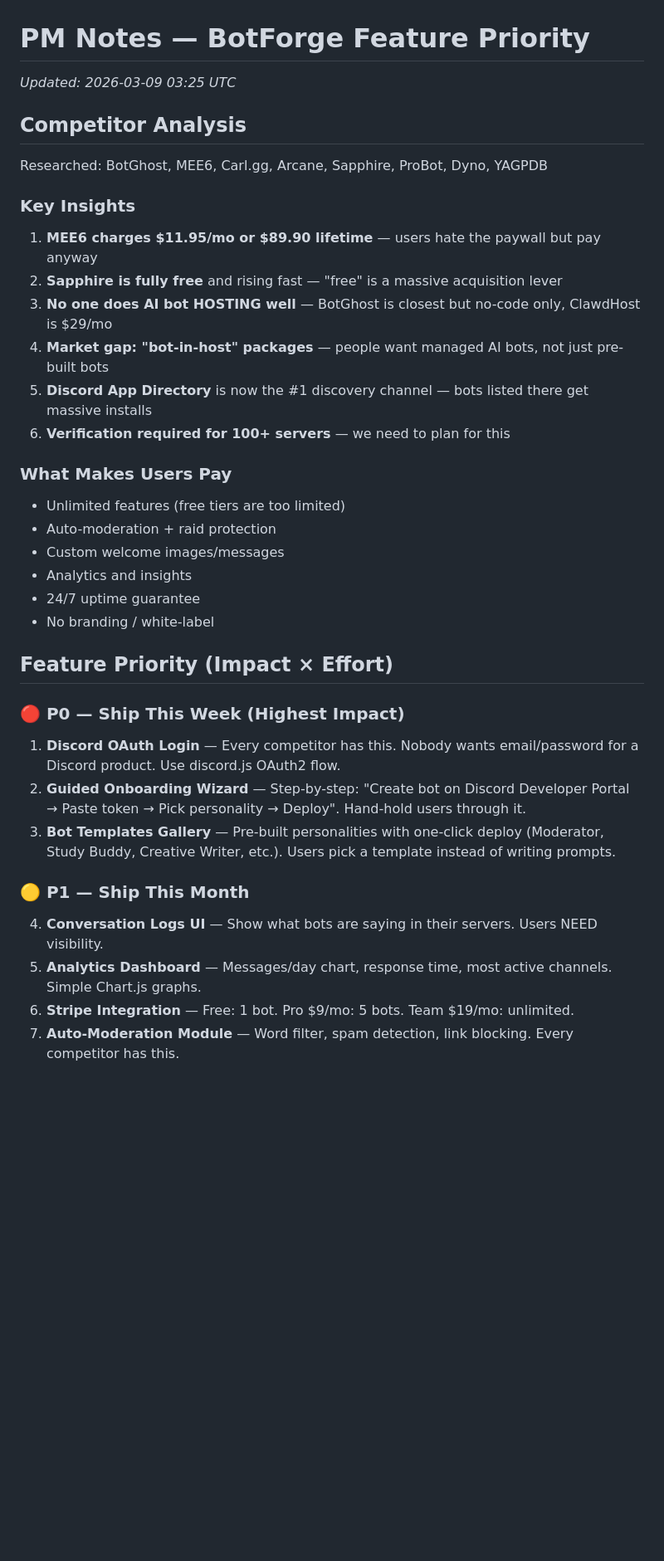
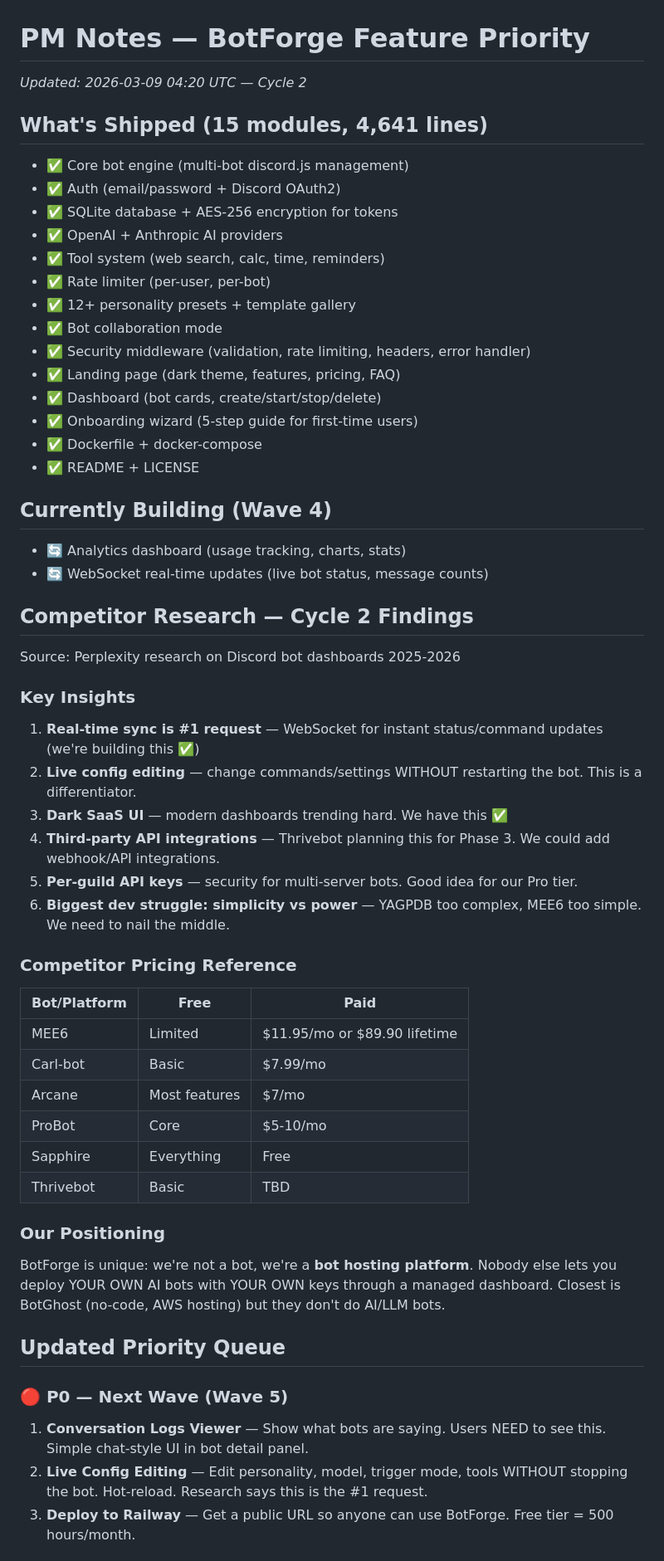
Before and after one commit to CodePhobiia/botforge, a Markdown page: PM_NOTES.md, the part around one of its changes. Shown at 83% size. GitHub-like rendering; blank space fills up the shorter version.

Commit message:
PM cycle 2: updated research + priority queue

```diff
--- a/PM_NOTES.md
+++ b/PM_NOTES.md
@@ -1,35 +1,54 @@
 # PM Notes — BotForge Feature Priority
-*Updated: 2026-03-09 03:25 UTC*
+*Updated: 2026-03-09 04:20 UTC — Cycle 2*
 
-## Competitor Analysis
-Researched: BotGhost, MEE6, Carl.gg, Arcane, Sapphire, ProBot, Dyno, YAGPDB
+## What's Shipped (15 modules, 4,641 lines)
+- ✅ Core bot engine (multi-bot discord.js management)
+- ✅ Auth (email/password + Discord OAuth2)
+- ✅ SQLite database + AES-256 encryption for tokens
+- ✅ OpenAI + Anthropic AI providers
+- ✅ Tool system (web search, calc, time, reminders)
+- ✅ Rate limiter (per-user, per-bot)
+- ✅ 12+ personality presets + template gallery
+- ✅ Bot collaboration mode
+- ✅ Security middleware (validation, rate limiting, headers, error handler)
+- ✅ Landing page (dark theme, features, pricing, FAQ)
+- ✅ Dashboard (bot cards, create/start/stop/delete)
+- ✅ Onboarding wizard (5-step guide for first-time users)
+- ✅ Dockerfile + docker-compose
+- ✅ README + LICENSE
+
+## Currently Building (Wave 4)
+- 🔄 Analytics dashboard (usage tracking, charts, stats)
+- 🔄 WebSocket real-time updates (live bot status, message counts)
+
+## Competitor Research — Cycle 2 Findings
+Source: Perplexity research on Discord bot dashboards 2025-2026
 
 ### Key Insights
-1. **MEE6 charges $11.95/mo or $89.90 lifetime** — users hate the paywall but pay anyway
-2. **Sapphire is fully free** and rising fast — "free" is a massive acquisition lever
-3. **No one does AI bot HOSTING well** — BotGhost is closest but no-code only, ClawdHost is $29/mo
-4. **Market gap: "bot-in-host" packages** — people want managed AI bots, not just pre-built bots
-5. **Discord App Directory** is now the #1 discovery channel — bots listed there get massive installs
-6. **Verification required for 100+ servers** — we need to plan for this
+1. **Real-time sync is #1 request** — WebSocket for instant status/command updates (we're building this ✅)
+2. **Live config editing** — change commands/settings WITHOUT restarting the bot. This is a differentiator.
+3. **Dark SaaS UI** — modern dashboards trending hard. We have this ✅
+4. **Third-party API integrations** — Thrivebot planning this for Phase 3. We could add webhook/API integrations.
+5. **Per-guild API keys** — security for multi-server bots. Good idea for our Pro tier.
+6. **Biggest dev struggle: simplicity vs power** — YAGPDB too complex, MEE6 too simple. We need to nail the middle.
 
-### What Makes Users Pay
-- Unlimited features (free tiers are too limited)
-- Auto-moderation + raid protection
-- Custom welcome images/messages
-- Analytics and insights
-- 24/7 uptime guarantee
-- No branding / white-label
+### Competitor Pricing Reference
+| Bot/Platform | Free | Paid |
+|---|---|---|
+| MEE6 | Limited | $11.95/mo or $89.90 lifetime |
+| Carl-bot | Basic | $7.99/mo |
+| Arcane | Most features | $7/mo |
+| ProBot | Core | $5-10/mo |
+| Sapphire | Everything | Free |
+| Thrivebot | Basic | TBD |
 
-## Feature Priority (Impact × Effort)
+### Our Positioning
+BotForge is unique: we're not a bot, we're a **bot hosting platform**. Nobody else lets you deploy YOUR OWN AI bots with YOUR OWN keys through a managed dashboard. Closest is BotGhost (no-code, AWS hosting) but they don't do AI/LLM bots.
 
-### 🔴 P0 — Ship This Week (Highest Impact)
-1. **Discord OAuth Login** — Every competitor has this. Nobody wants email/password for a Discord product. Use discord.js OAuth2 flow.
-2. **Guided Onboarding Wizard** — Step-by-step: "Create bot on Discord Developer Portal → Paste token → Pick personality → Deploy". Hand-hold users through it.
-3. **Bot Templates Gallery** — Pre-built personalities with one-click deploy (Moderator, Study Buddy, Creative Writer, etc.). Users pick a template instead of writing prompts.
+## Updated Priority Queue
 
-### 🟡 P1 — Ship This Month
-4. **Conversation Logs UI** — Show what bots are saying in their servers. Users NEED visibility.
-5. **Analytics Dashboard** — Messages/day chart, response time, most active channels. Simple Chart.js graphs.
-6. **Stripe Integration** — Free: 1 bot. Pro $9/mo: 5 bots. Team $19/mo: unlimited.
-7. **Auto-Moderation Module** — Word filter, spam detection, link blocking. Every competitor has this.
+### 🔴 P0 — Next Wave (Wave 5)
+1. **Conversation Logs Viewer** — Show what bots are saying. Users NEED to see this. Simple chat-style UI in bot detail panel.
+2. **Live Config Editing** — Edit personality, model, trigger mode, tools WITHOUT stopping the bot. Hot-reload. Research says this is the #1 request.
+3. **Deploy to Railway** — Get a public URL so anyone can use BotForge. Free tier = 500 hours/month.
 
```
Also changed, not shown: other parts of PM_NOTES.md (+18 -22 lines).
